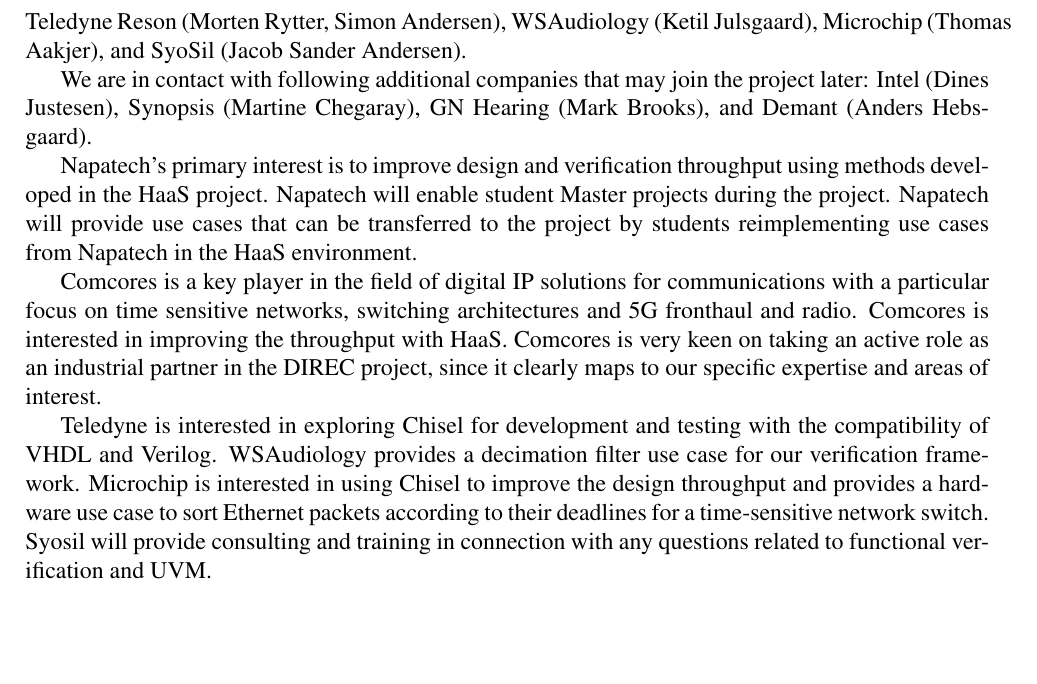
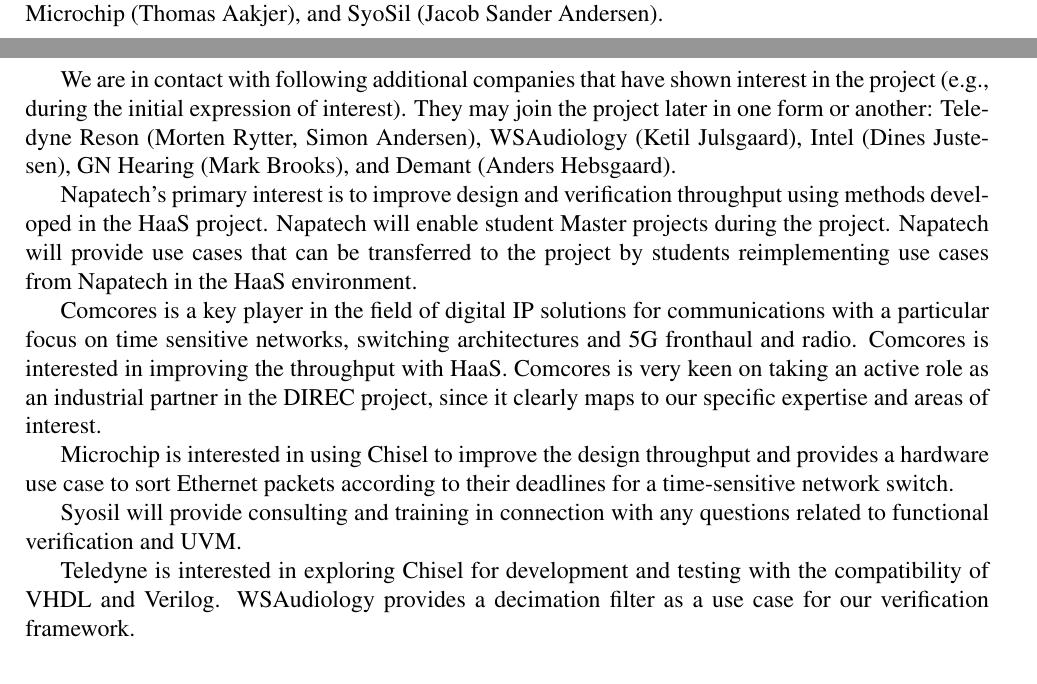
Before and after one commit to chiselverify/documentation, a LaTeX paper (funding/hw-as-a-service/hw-as-a-service.tex): part of page 2 of 10 before the commit and two parts of pages 1 and 2 of 10 after it, the two joined at a grey line, cut so that both start at the same text, the shorter picture padded with empty space. Compiled offline with pdfLaTeX.

Commit message:
HaaS: minor changes

```diff
--- a/funding/hw-as-a-service/hw-as-a-service.tex
+++ b/funding/hw-as-a-service/hw-as-a-service.tex
@@ -151,35 +151,35 @@
 {\bf PhD1/2} we are looking for two PhD candidates with a background in computer engineering
 with interest in digital design and programming languages.
 
-The topic is relevant to several companies in Denmark. Following companies are committed to contribute to the project: Napatech (Jesper Birch), Comcores (Thomas Noergaard, Joergen Carstensen), Teledyne Reson (Morten Rytter, Simon Andersen), WSAudiology (Ketil Julsgaard), Microchip (Thomas Aakjer), and SyoSil (Jacob Sander Andersen).
+The topic is relevant to several companies in Denmark. Following companies are committed to contribute to the project: Napatech (Jesper Birch), Comcores (Thomas Noergaard, Joergen Carstensen), Microchip (Thomas Aakjer), and SyoSil (Jacob Sander Andersen).
 
 
-We are in contact with following additional companies that may join the project later:
-Intel (Dines Justesen), Synopsis (Martine Chegaray), GN Hearing (Mark Brooks), and Demant (Anders Hebsgaard).
+We are in contact with following additional companies that have shown interest in
+the project (e.g., during the initial expression of interest).
+They may join the project later in one form or another:
+Teledyne Reson (Morten Rytter, Simon Andersen), WSAudiology (Ketil Julsgaard),
+Intel (Dines Justesen), GN Hearing (Mark Brooks), and Demant (Anders Hebsgaard).
 
 Napatech's primary interest is to improve design and  verification throughput using methods developed in the HaaS project.
 Napatech will enable student Master projects during the project.
 Napatech will provide use cases that can be transferred to the project by students reimplementing use cases from Napatech in the HaaS environment.
 
-
-
 Comcores is a key player in the field of digital IP solutions for communications with a particular focus on time sensitive networks, switching architectures and 5G fronthaul and radio.
 Comcores is interested in improving the throughput with HaaS.
 Comcores is very keen on taking an active role as an industrial partner in the DIREC project, since it clearly maps to our specific expertise and areas of interest.
 
+Microchip is interested in using Chisel to improve the design throughput and
+provides a hardware use case to sort Ethernet packets according to their deadlines
+for a time-sensitive network switch.
+
+Syosil will provide consulting and training in connection with any questions related
+to functional verification and UVM.
 
 Teledyne is interested in exploring Chisel for development and testing with the compatibility of VHDL and Verilog.
 %
-WSAudiology provides a decimation filter use case for our verification framework.
+WSAudiology provides a decimation filter as a use case for our verification framework.
 %
-Microchip is interested in using Chisel to improve the design throughput and
-provides a hardware use case to sort Ethernet packets according to their deadlines
-for a time-sensitive network switch.
-%
-% Synopsys provides tool support for the project.
-%
-Syosil will provide consulting and training in connection with any questions related
-to functional verification and UVM.
+
 
 %\subsection*{Sent out reminders:}
 %
```
Also changed, not shown: funding/hw-as-a-service/hw-as-a-service.tex (8 more changed lines).
